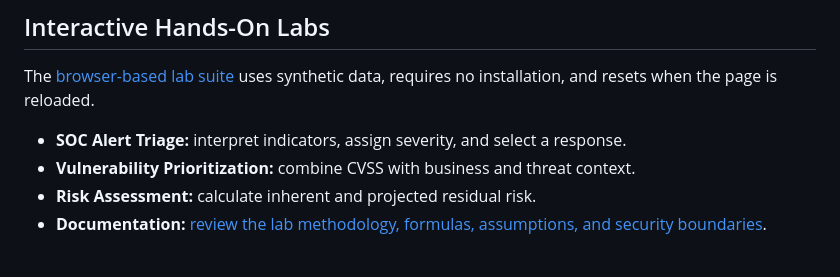
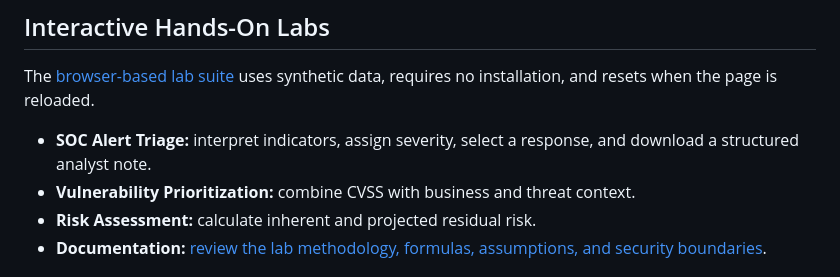
Before and after one commit to AyalewG8/cybersecurity-portfolio, a Markdown page: README.md, the part around the change. Drawn GitHub-style.

Commit message:
Describe downloadable SOC analyst note

```diff
--- a/README.md
+++ b/README.md
@@ -33,7 +33,7 @@ I am an IT and Cybersecurity student preparing for an entry-level SOC Analyst or
 
 The [browser-based lab suite](https://ayalewg8.github.io/cybersecurity-portfolio/hands-on-labs.html) uses synthetic data, requires no installation, and resets when the page is reloaded.
 
-- **SOC Alert Triage:** interpret indicators, assign severity, and select a response.
+- **SOC Alert Triage:** interpret indicators, assign severity, select a response, and download a structured analyst note.
 - **Vulnerability Prioritization:** combine CVSS with business and threat context.
 - **Risk Assessment:** calculate inherent and projected residual risk.
 - **Documentation:** [review the lab methodology, formulas, assumptions, and security boundaries](projects/hands-on-cybersecurity-labs/README.md).
```
